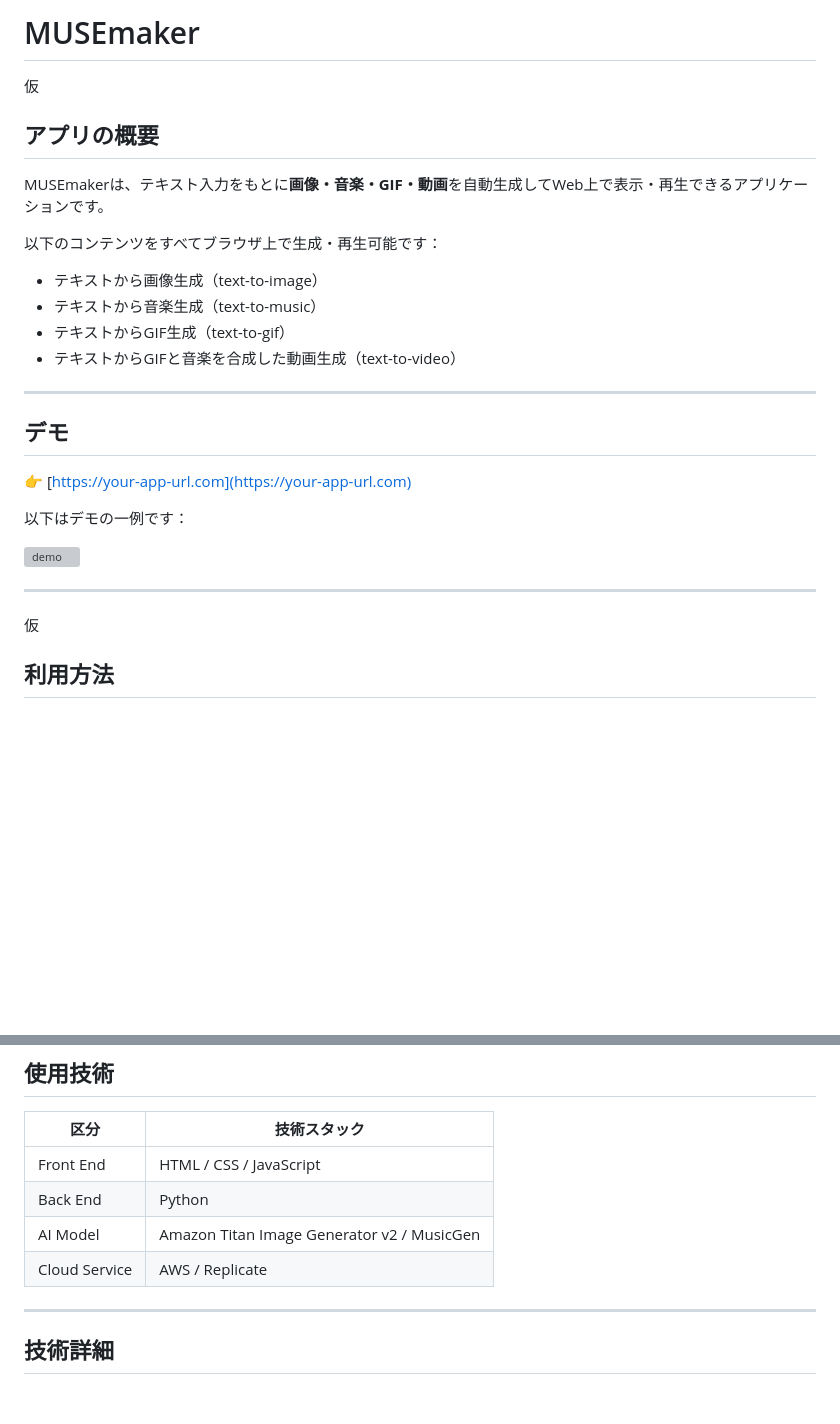
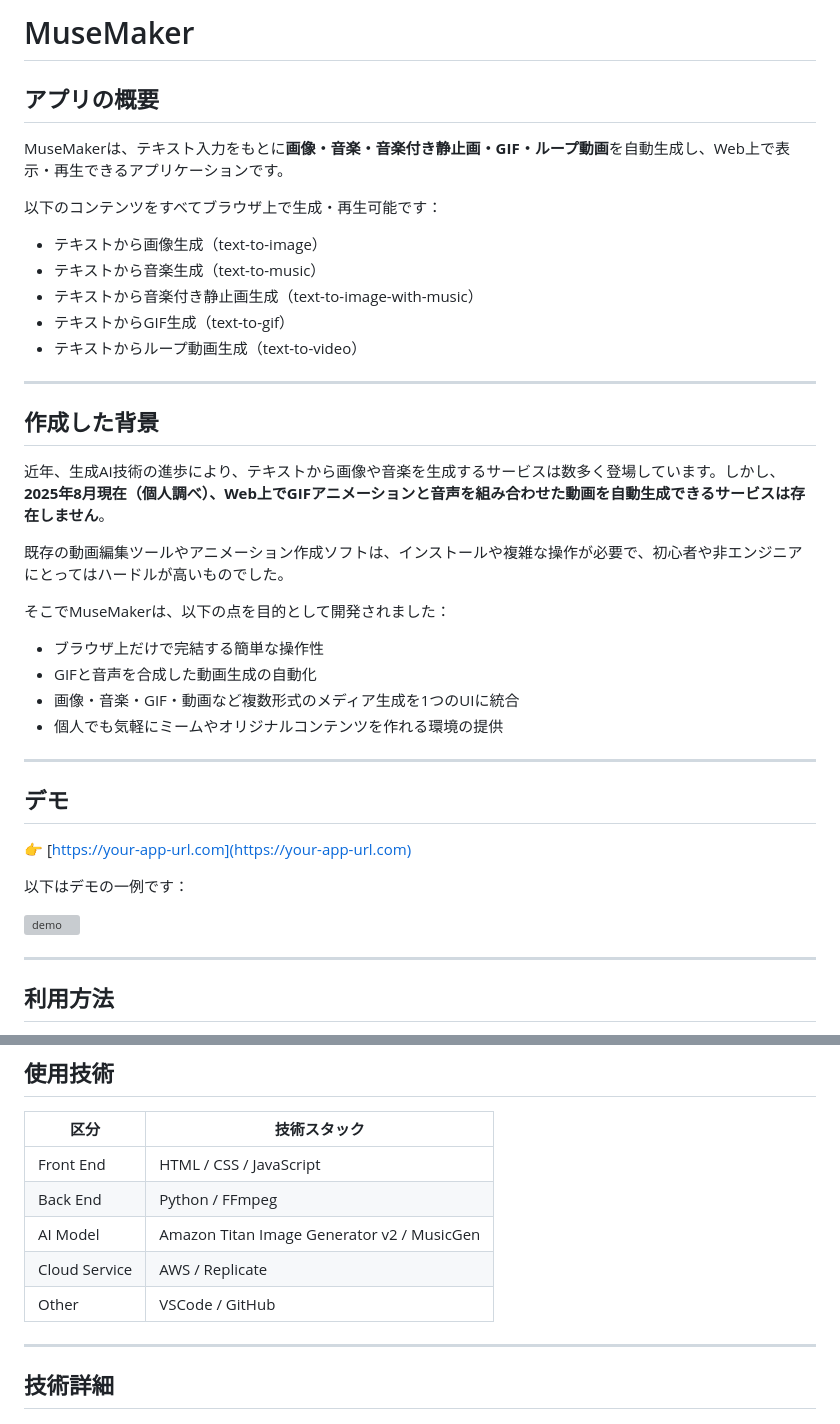
Before and after one commit to anan0105/Hackathon, a Markdown page: README.md, 2 parts joined by grey strips. Drawn GitHub-style; blank space fills up the shorter version; grey boxes are pictures that could not be loaded.

```diff
--- a/README.md
+++ b/README.md
@@ -1,14 +1,29 @@
-# MUSEmaker
-仮
+# MuseMaker
+
 ## アプリの概要
-MUSEmakerは、テキスト入力をもとに**画像・音楽・GIF・動画**を自動生成してWeb上で表示・再生できるアプリケーションです。
+MuseMakerは、テキスト入力をもとに**画像・音楽・音楽付き静止画・GIF・ループ動画**を自動生成し、Web上で表示・再生できるアプリケーションです。
 
 以下のコンテンツをすべてブラウザ上で生成・再生可能です：
 
 - テキストから画像生成（text-to-image）
 - テキストから音楽生成（text-to-music）
+- テキストから音楽付き静止画生成（text-to-image-with-music）
 - テキストからGIF生成（text-to-gif）
-- テキストからGIFと音楽を合成した動画生成（text-to-video）
+- テキストからループ動画生成（text-to-video）
+
+---
+
+## 作成した背景
+近年、生成AI技術の進歩により、テキストから画像や音楽を生成するサービスは数多く登場しています。しかし、**2025年8月現在（個人調べ）、Web上でGIFアニメーションと音声を組み合わせた動画を自動生成できるサービスは存在しません**。
+
+既存の動画編集ツールやアニメーション作成ソフトは、インストールや複雑な操作が必要で、初心者や非エンジニアにとってはハードルが高いものでした。
+
+そこでMuseMakerは、以下の点を目的として開発されました：
+
+- ブラウザ上だけで完結する簡単な操作性
+- GIFと音声を合成した動画生成の自動化
+- 画像・音楽・GIF・動画など複数形式のメディア生成を1つのUIに統合
+- 個人でも気軽にミームやオリジナルコンテンツを作れる環境の提供
 
 ---
 
@@ -21,7 +36,7 @@ MUSEmakerは、テキスト入力をもとに**画像・音楽・GIF・動画**
 ![demo](demo.gif)
 
 ---
-仮
+
 ## 利用方法
 
 1. 上記リンクにアクセスします。
@@ -40,9 +55,10 @@ MUSEmakerは、テキスト入力をもとに**画像・音楽・GIF・動画**
 | 区分 | 技術スタック |
 |------|--------------|
 | Front End | HTML / CSS / JavaScript |
-| Back End | Python |
+| Back End | Python / FFmpeg |
 | AI Model | Amazon Titan Image Generator v2 / MusicGen |
 | Cloud Service | AWS / Replicate |
+| Other | VSCode / GitHub |
 
 ---
 
```
Also changed, not shown: other parts of README.md (+0 -32 lines).
